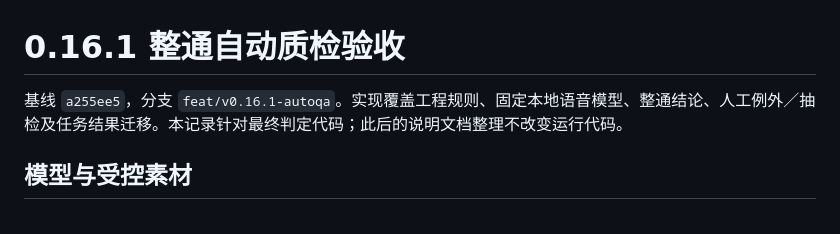
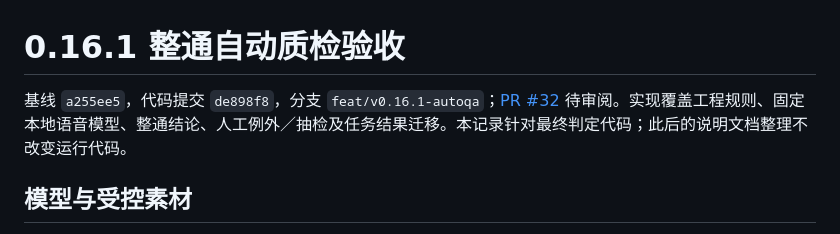
Before and after one commit to lovezhl456/voice_tools, a Markdown page: docs/automatic-qa-validation.md, the part around the change. Rendered like a GitHub page.

Commit message:
docs(qa): link automatic assessment PR and validation commit

```diff
--- a/docs/automatic-qa-validation.md
+++ b/docs/automatic-qa-validation.md
@@ -1,6 +1,6 @@
 # 0.16.1 整通自动质检验收
 
-基线 `a255ee5`，分支 `feat/v0.16.1-autoqa`。实现覆盖工程规则、固定本地语音模型、整通结论、人工例外／抽检及任务结果迁移。本记录针对最终判定代码；此后的说明文档整理不改变运行代码。
+基线 `a255ee5`，代码提交 `de898f8`，分支 `feat/v0.16.1-autoqa`；[PR #32](https://github.com/lovezhl456/voice_tools/pull/32) 待审阅。实现覆盖工程规则、固定本地语音模型、整通结论、人工例外／抽检及任务结果迁移。本记录针对最终判定代码；此后的说明文档整理不改变运行代码。
 
 ## 模型与受控素材
 
```
Also changed, not shown: CHANGELOG.md (+1 -1 lines).
